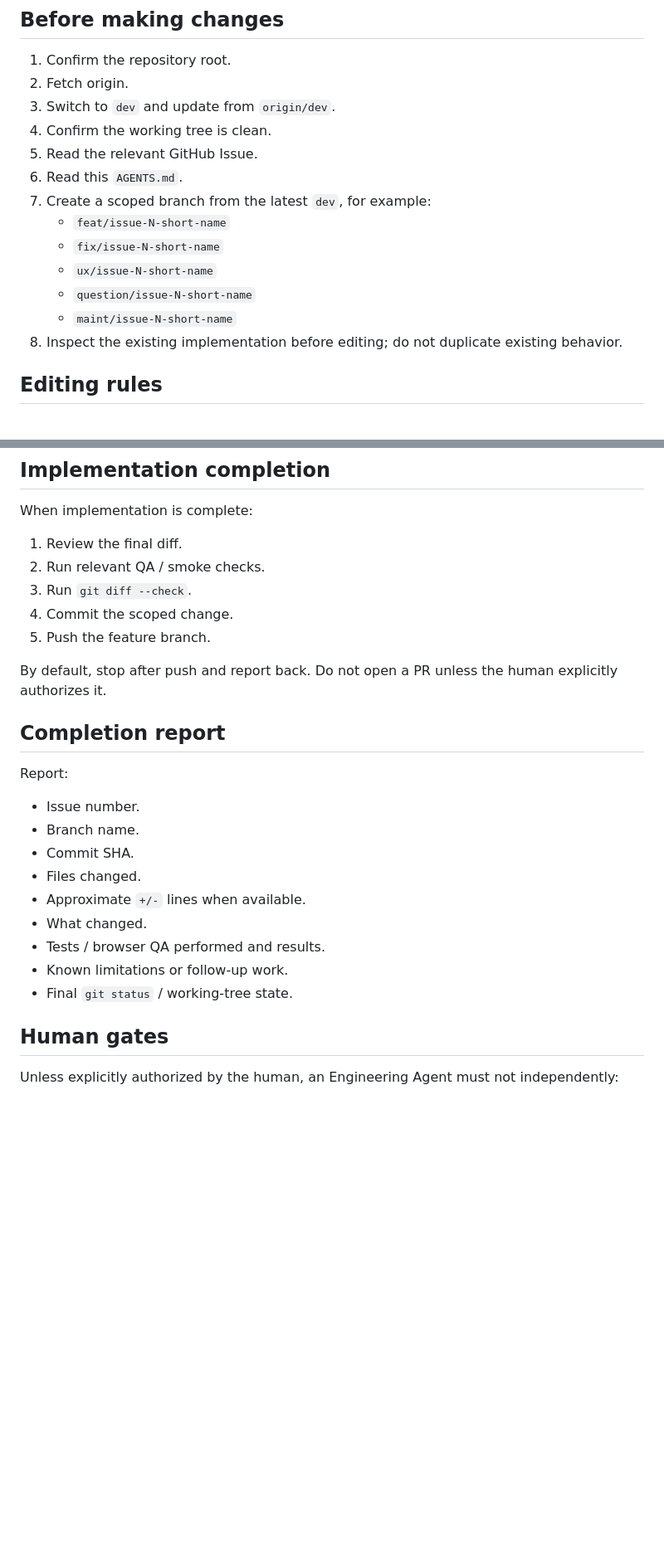
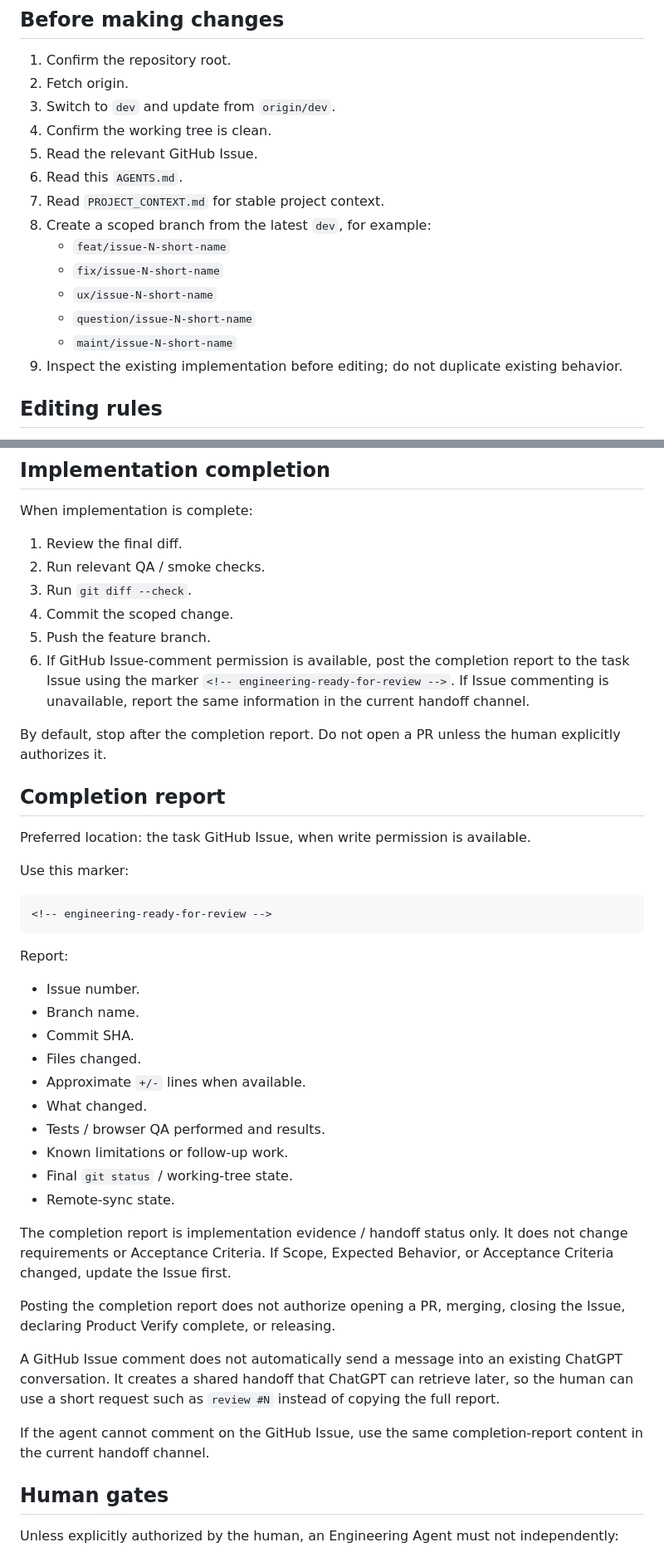
Before and after one commit to Naiyi-Chia/IPAS-AI-trainer, a Markdown page: AGENTS.md, 2 parts joined by grey strips. Shown at 83% size. Drawn GitHub-style; blank space fills up the shorter version.

````diff
--- a/AGENTS.md
+++ b/AGENTS.md
@@ -30,13 +30,14 @@ Do not keep requirement changes only in chat, commit messages, PR comments, or h
 4. Confirm the working tree is clean.
 5. Read the relevant GitHub Issue.
 6. Read this `AGENTS.md`.
-7. Create a scoped branch from the latest `dev`, for example:
+7. Read `PROJECT_CONTEXT.md` for stable project context.
+8. Create a scoped branch from the latest `dev`, for example:
    - `feat/issue-N-short-name`
    - `fix/issue-N-short-name`
    - `ux/issue-N-short-name`
    - `question/issue-N-short-name`
    - `maint/issue-N-short-name`
-8. Inspect the existing implementation before editing; do not duplicate existing behavior.
+9. Inspect the existing implementation before editing; do not duplicate existing behavior.
 
 ## Editing rules
 - Keep changes scoped to the Issue. Avoid unrelated refactors.
@@ -86,10 +87,19 @@ When implementation is complete:
 3. Run `git diff --check`.
 4. Commit the scoped change.
 5. Push the feature branch.
+6. If GitHub Issue-comment permission is available, post the completion report to the task Issue using the marker `<!-- engineering-ready-for-review -->`. If Issue commenting is unavailable, report the same information in the current handoff channel.
 
-By default, stop after push and report back. Do not open a PR unless the human explicitly authorizes it.
+By default, stop after the completion report. Do not open a PR unless the human explicitly authorizes it.
 
 ## Completion report
+Preferred location: the task GitHub Issue, when write permission is available.
+
+Use this marker:
+
+```html
+<!-- engineering-ready-for-review -->
+```
+
 Report:
 - Issue number.
 - Branch name.
@@ -100,6 +110,15 @@ Report:
 - Tests / browser QA performed and results.
 - Known limitations or follow-up work.
 - Final `git status` / working-tree state.
+- Remote-sync state.
+
+The completion report is implementation evidence / handoff status only. It does not change requirements or Acceptance Criteria. If Scope, Expected Behavior, or Acceptance Criteria changed, update the Issue first.
+
+Posting the completion report does not authorize opening a PR, merging, closing the Issue, declaring Product Verify complete, or releasing.
+
+A GitHub Issue comment does not automatically send a message into an existing ChatGPT conversation. It creates a shared handoff that ChatGPT can retrieve later, so the human can use a short request such as `review #N` instead of copying the full report.
+
+If the agent cannot comment on the GitHub Issue, use the same completion-report content in the current handoff channel.
 
 ## Human gates
 Unless explicitly authorized by the human, an Engineering Agent must not independently:
````
Also changed, not shown: other parts of AGENTS.md (+3 -2 lines), PROJECT_CONTEXT.md (+2 -1 lines), docs/GITHUB_PROJECT_WORKFLOW.md (+4 -3 lines).
